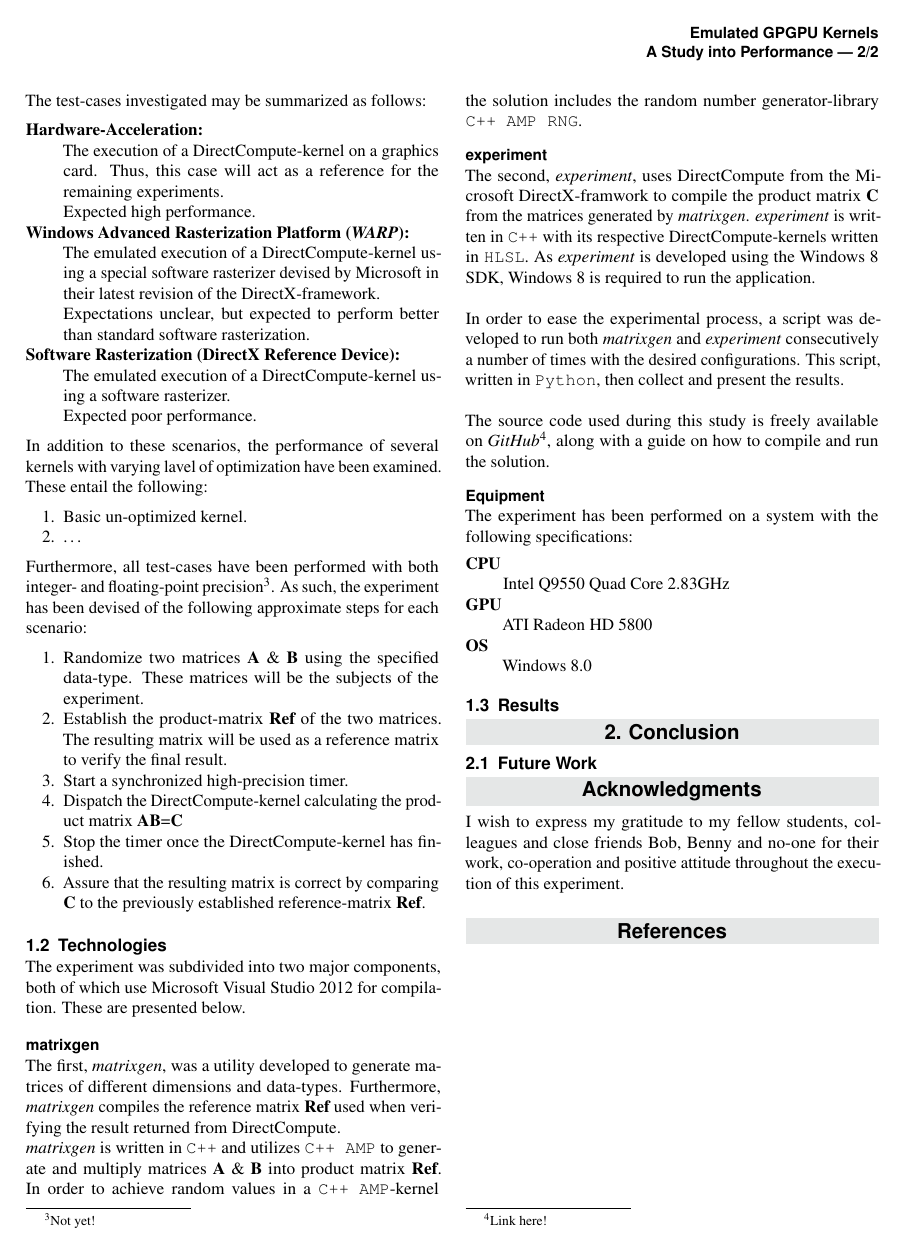
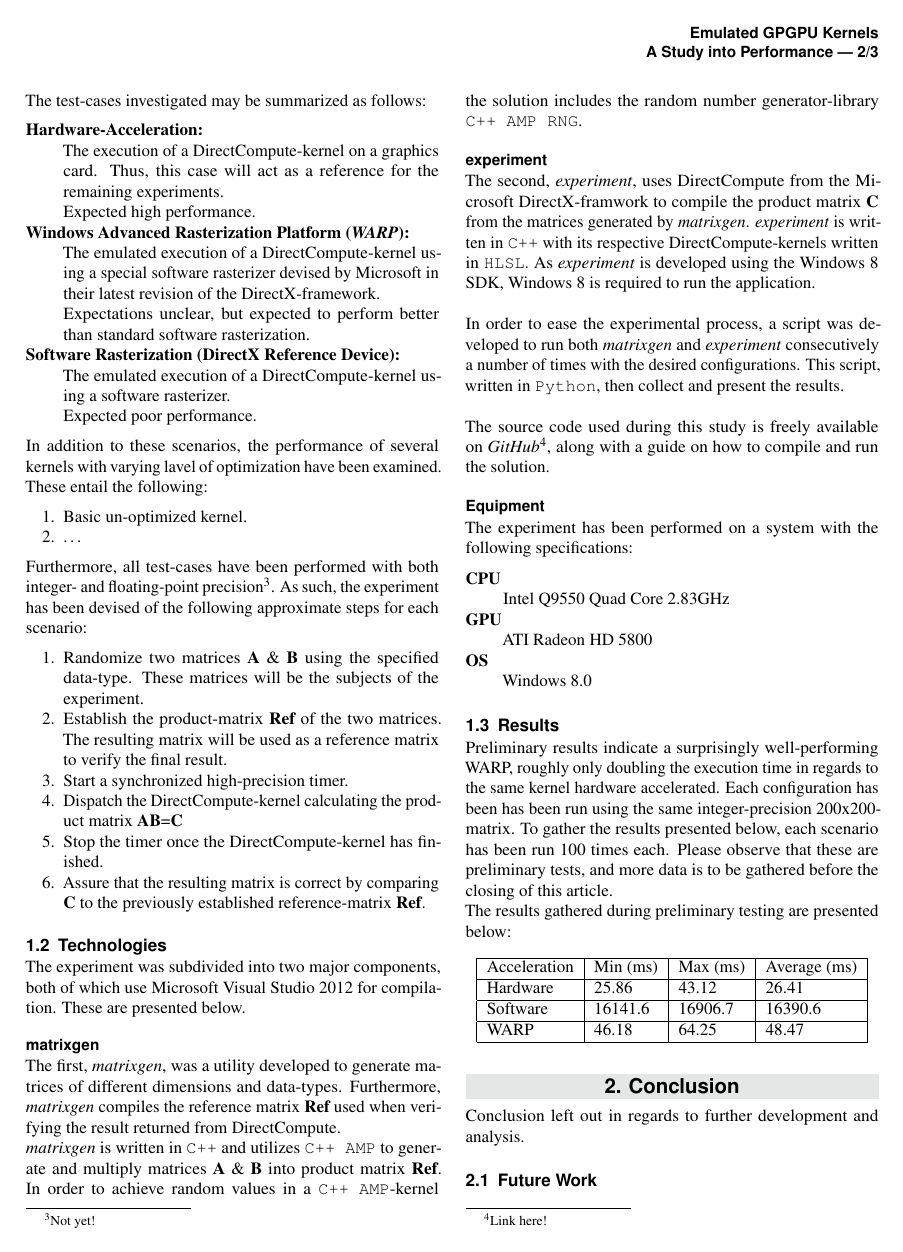
Before and after one commit to CaterHatterPillar/warp-paper, a LaTeX document (article.tex): page 2 of 2 before the commit and page 2 of 3 after it. Compiled offline with pdfLaTeX.

Commit message:
Added preliminary results.

```diff
--- a/article.tex
+++ b/article.tex
@@ -153,6 +153,18 @@ The experiment has been performed on a system with the following specifications:
 % CONTRIBUTION - RESULTS
 \subsection{Results}
 \label{sec:contribution:results}
+Preliminary results indicate a surprisingly well-performing WARP, roughly only doubling the execution time in regards to the same kernel hardware accelerated. Each configuration has been has been run using the same integer-precision 200x200-matrix. To gather the results presented below, each scenario has been run 100 times each. Please observe that these are preliminary tests, and more data is to be gathered before the closing of this article. \\
+The results gathered during preliminary testing are presented below:
+\begin{center}
+	\begin{tabular}{| l | l | l | l |}
+	\hline
+	Acceleration & Min (ms) & Max (ms) & Average (ms)	\\ \hline
+	Hardware & 25.86  & 43.12  & 26.41			\\ \hline
+	Software & 16141.6 & 16906.7 & 16390.6		\\ \hline
+	WARP & 46.18 & 64.25 & 48.47				\\
+	\hline
+	\end{tabular}
+\end{center}
 
 % Contribution
 %	Vilka empiriska resultat erhölls vid experimentdesignens implementation?
@@ -162,6 +174,7 @@ The experiment has been performed on a system with the following specifications:
 % CONCLUSION
 \section{Conclusion}
 \label{sec:conclusion}
+Conclusion left out in regards to further development and analysis.
 % Summary
 %	Vilken bakgrund, utmaning, ansats och resultat omfattar studien?
 % Discussion
```
